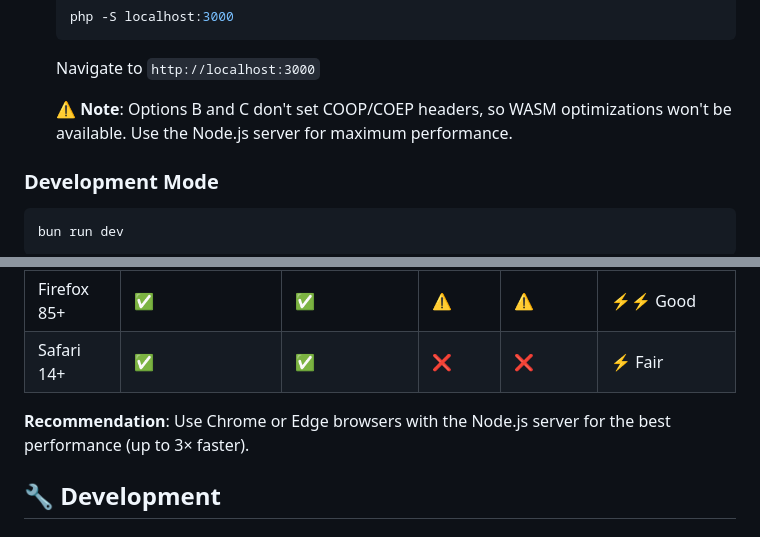
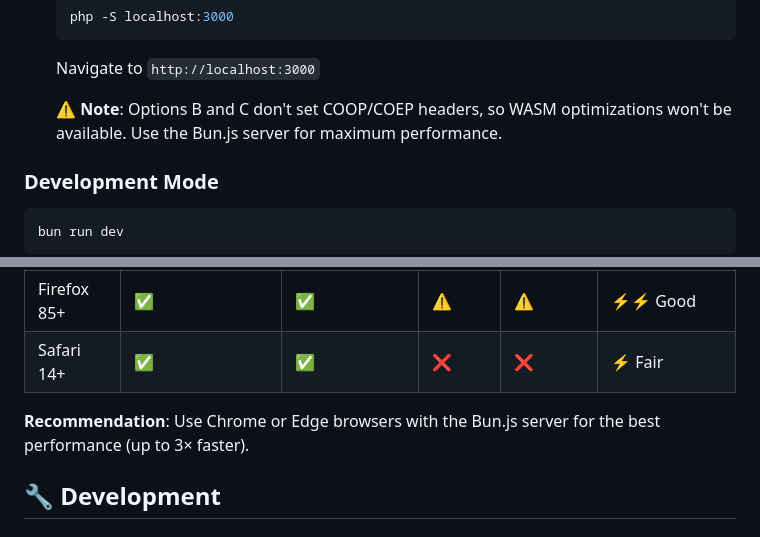
Before and after one commit to gregorycarnegie/face-crop-forge, a Markdown page: README.md, 2 parts joined by grey strips. Drawn GitHub-style.

Commit message:
removed references to node in readme

```diff
--- a/README.md
+++ b/README.md
@@ -98,7 +98,7 @@ A powerful, client-side face detection and cropping application built with Media
 
    Navigate to `http://localhost:3000`
 
-   ⚠️ **Note**: Options B and C don't set COOP/COEP headers, so WASM optimizations won't be available. Use the Node.js server for maximum performance.
+   ⚠️ **Note**: Options B and C don't set COOP/COEP headers, so WASM optimizations won't be available. Use the Bun.js server for maximum performance.
 
 ### Development Mode
 
@@ -216,7 +216,7 @@ See [PERFORMANCE.md](PERFORMANCE.md) for detailed benchmarks and technical detai
 | Firefox 85+ | ✅ | ✅ | ⚠️ | ⚠️ | ⚡⚡ Good |
 | Safari 14+ | ✅ | ✅ | ❌ | ❌ | ⚡ Fair |
 
-**Recommendation**: Use Chrome or Edge browsers with the Node.js server for the best performance (up to 3× faster).
+**Recommendation**: Use Chrome or Edge browsers with the Bun.js server for the best performance (up to 3× faster).
 
 ## 🔧 Development
 
```
